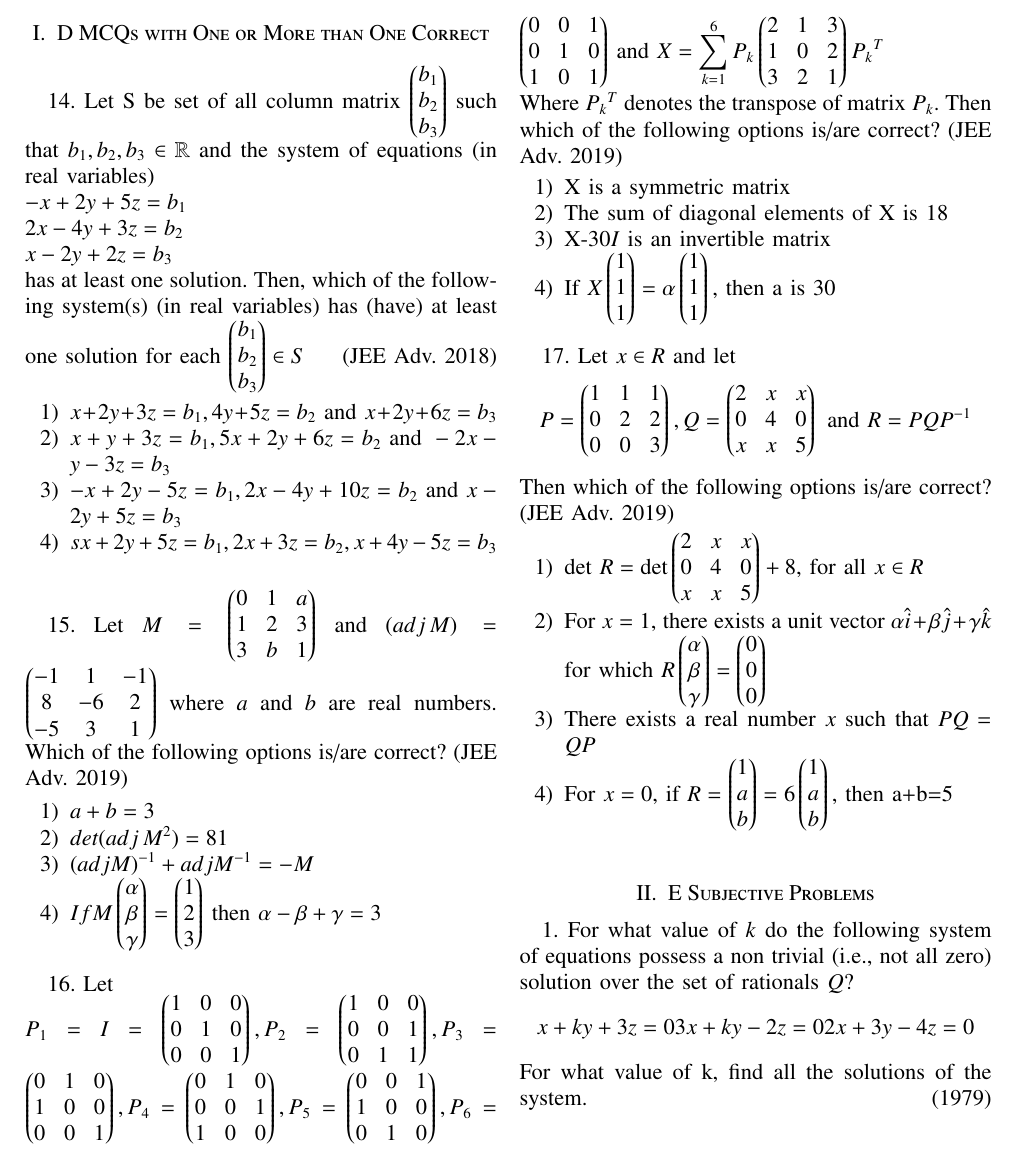
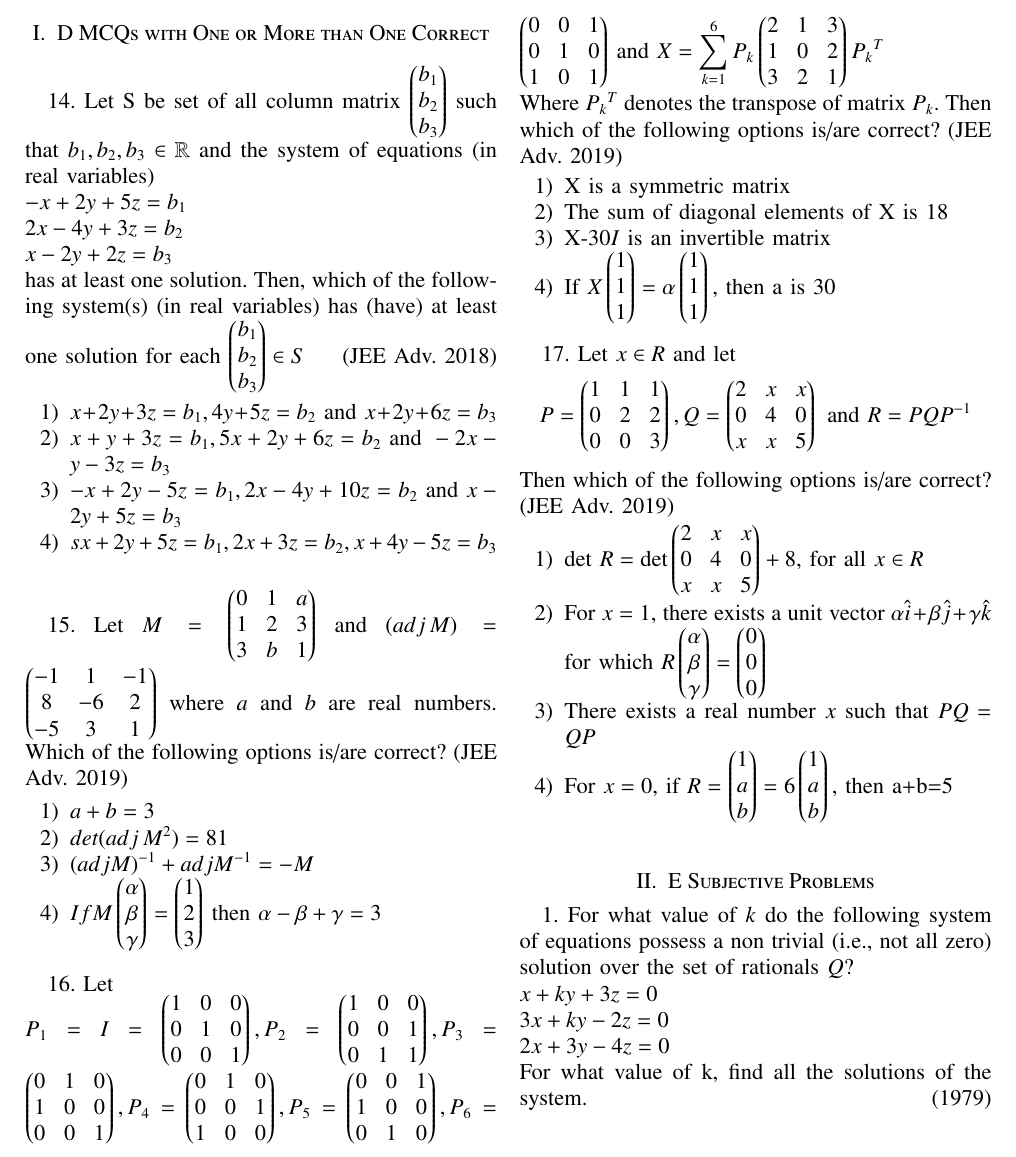
Before and after one commit to me-coder-1204/EE1030, a LaTeX problem sheet (Assignment2/proj2.tex): part of page 1 of 2, cut so that both start at the same text. Compiled offline with pdfLaTeX.

Commit message:
made changes

```diff
--- a/Assignment2/proj2.tex
+++ b/Assignment2/proj2.tex
@@ -163,8 +163,8 @@ Then which of the following options is/are correct? \hfill (JEE Adv. 2019)
 
 \section{E Subjective Problems}
 
-1. For what value of $k$ do the following system of equations possess a non trivial (i.e., not all zero) solution over the set of rationals $Q$?
-$$x+ky+3z=0\\3x+ky-2z=0\\2x+3y-4z=0$$ For what value of k, find all the solutions of the system. \hfill (1979)\\[2pt]
+1. For what value of $k$ do the following system of equations possess a non trivial (i.e., not all zero) solution over the set of rationals $Q$?\\
+$x+ky+3z=0\\3x+ky-2z=0\\2x+3y-4z=0$\\ For what value of k, find all the solutions of the system. \hfill (1979)\\[2pt]
 
 2. Let $a,b,c$ be positive and not all equal.Show that the value of the determinant $\mydet{a&b&c\\b&c&a\\c&a&b}$ is negative. \hfill (1981 - 4 Marks)\\[2pt]
 
```
Also changed, not shown: Assignment2/proj2.pdf, 1 other file.
